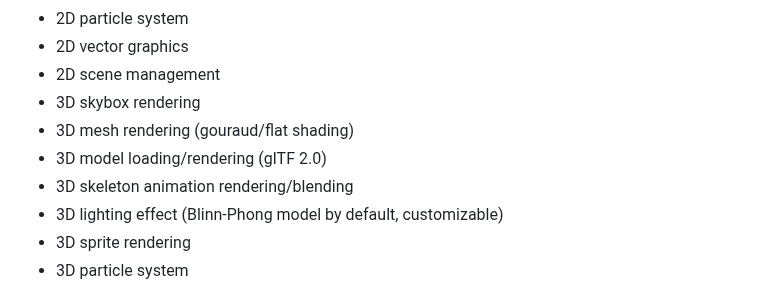
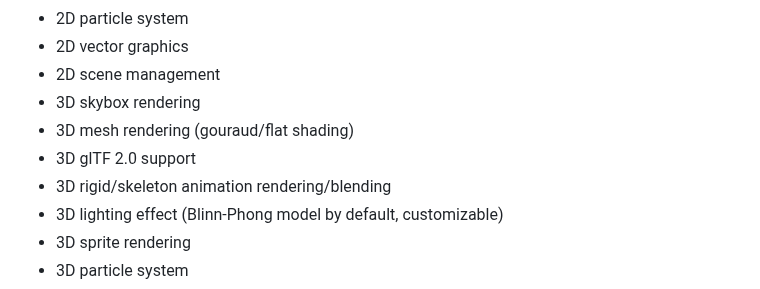
Before and after one commit to Jack-Ji/jok, a Markdown page: README.md, the part around the change. Drawn GitHub-style.

```diff
--- a/README.md
+++ b/README.md
@@ -16,8 +16,8 @@ A minimal 2d/3d game framework for zig.
 * 2D scene management
 * 3D skybox rendering
 * 3D mesh rendering (gouraud/flat shading)
-* 3D model loading/rendering (glTF 2.0)
-* 3D skeleton animation rendering/blending
+* 3D glTF 2.0 support
+* 3D rigid/skeleton animation rendering/blending
 * 3D lighting effect (Blinn-Phong model by default, customizable)
 * 3D sprite rendering
 * 3D particle system
```
